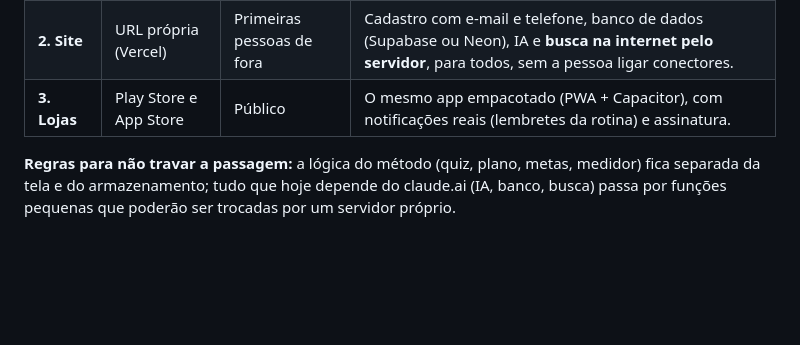
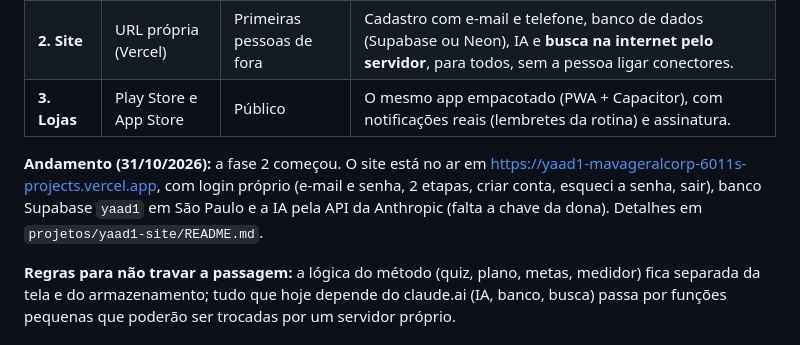
Before and after one commit to mavageral/Meusdados, a Markdown page: projetos/sala-caverna/VISAO.md, the part around the change. Drawn GitHub-style; blank space fills up the shorter version.

Commit message:
Vision: site phase started (login, Supabase, Vercel)
Co-Authored-By: Claude Opus 5.5 <noreply@anthropic.com>
Claude-Session: https://claude.ai/code/session_01PhH4KL5FWnpPbexrkJdvnU

```diff
--- a/projetos/sala-caverna/VISAO.md
+++ b/projetos/sala-caverna/VISAO.md
@@ -91,6 +91,8 @@ O foco é virar um **aplicativo lançado na Play Store e na App Store**. Até l
 | **2. Site** | URL própria (Vercel) | Primeiras pessoas de fora | Cadastro com e-mail e telefone, banco de dados (Supabase ou Neon), IA e **busca na internet pelo servidor**, para todos, sem a pessoa ligar conectores. |
 | **3. Lojas** | Play Store e App Store | Público | O mesmo app empacotado (PWA + Capacitor), com notificações reais (lembretes da rotina) e assinatura. |
 
+**Andamento (31/10/2026):** a fase 2 começou. O site está no ar em https://yaad1-mavageralcorp-6011s-projects.vercel.app, com login próprio (e-mail e senha, 2 etapas, criar conta, esqueci a senha, sair), banco Supabase `yaad1` em São Paulo e a IA pela API da Anthropic (falta a chave da dona). Detalhes em `projetos/yaad1-site/README.md`.
+
 **Regras para não travar a passagem:** a lógica do método (quiz, plano, metas, medidor) fica separada da tela e do armazenamento; tudo que hoje depende do claude.ai (IA, banco, busca) passa por funções pequenas que poderão ser trocadas por um servidor próprio.
 
 ## Login e compartilhamento
```
